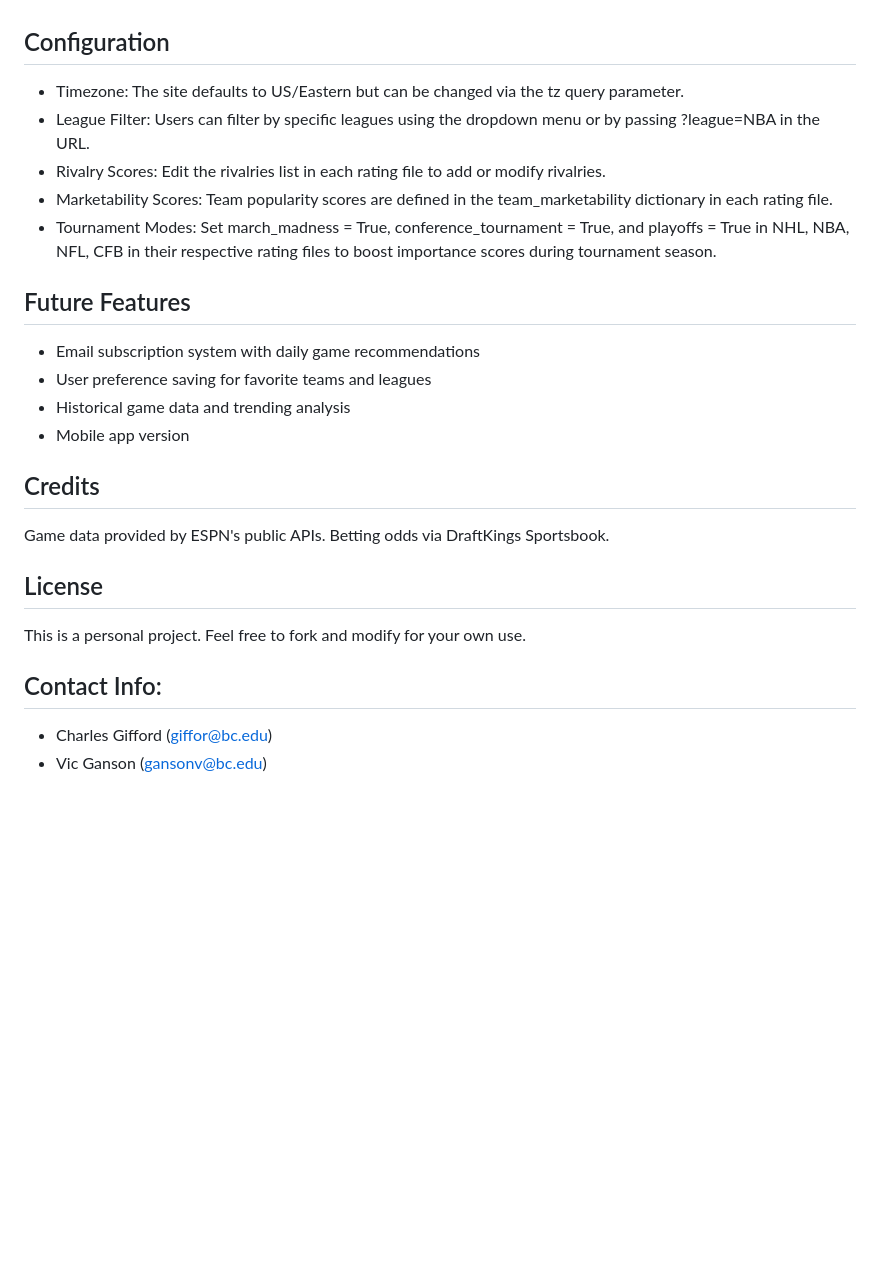
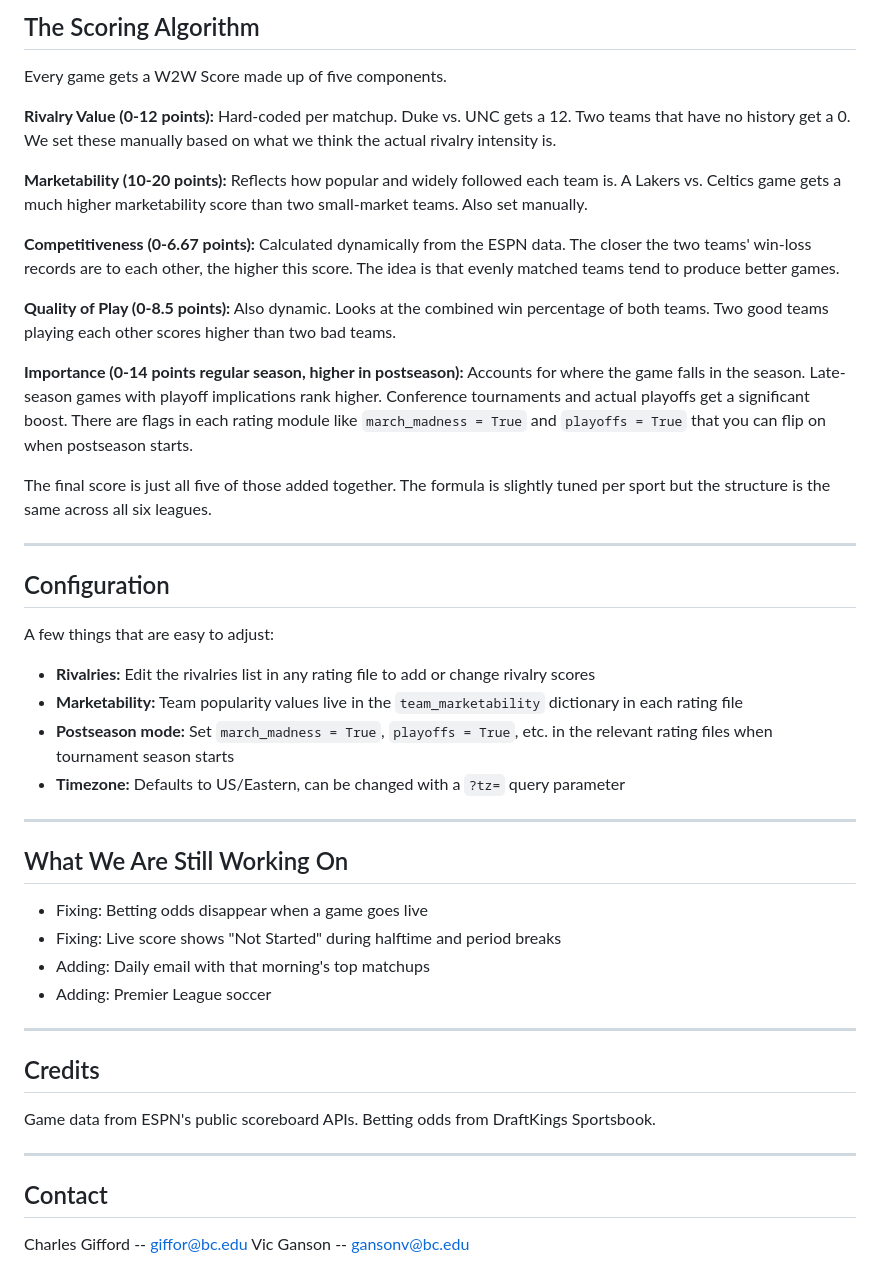
Before and after one commit to ckgifford06/w2wSports, a Markdown page: README.md, the part around one of its changes. Drawn GitHub-style; blank space fills up the shorter version.

```diff
--- a/README.md
+++ b/README.md
@@ -60,27 +57,48 @@ The formula varies slightly by sport but follows the same general structure. Eac
 
+## The Scoring Algorithm
+
+Every game gets a W2W Score made up of five components.
+
+**Rivalry Value (0-12 points):** Hard-coded per matchup. Duke vs. UNC gets a 12. Two teams that have no history get a 0. We set these manually based on what we think the actual rivalry intensity is.
+
+**Marketability (10-20 points):** Reflects how popular and widely followed each team is. A Lakers vs. Celtics game gets a much higher marketability score than two small-market teams. Also set manually.
+
+**Competitiveness (0-6.67 points):** Calculated dynamically from the ESPN data. The closer the two teams' win-loss records are to each other, the higher this score. The idea is that evenly matched teams tend to produce better games.
+
+**Quality of Play (0-8.5 points):** Also dynamic. Looks at the combined win percentage of both teams. Two good teams playing each other scores higher than two bad teams.
+
+**Importance (0-14 points regular season, higher in postseason):** Accounts for where the game falls in the season. Late-season games with playoff implications rank higher. Conference tournaments and actual playoffs get a significant boost. There are flags in each rating module like `march_madness = True` and `playoffs = True` that you can flip on when postseason starts.
+
+The final score is just all five of those added together. The formula is slightly tuned per sport but the structure is the same across all six leagues.
+
+---
 
 ## Configuration
 
-- Timezone: The site defaults to US/Eastern but can be changed via the tz query parameter.
-- League Filter: Users can filter by specific leagues using the dropdown menu or by passing ?league=NBA in the URL.
-- Rivalry Scores: Edit the rivalries list in each rating file to add or modify rivalries.
-- Marketability Scores: Team popularity scores are defined in the team_marketability dictionary in each rating file.
-- Tournament Modes: Set march_madness = True, conference_tournament = True, and playoffs = True in NHL, NBA, NFL, CFB in their respective rating files to boost importance scores during tournament season.
+A few things that are easy to adjust:
 
+- **Rivalries:** Edit the rivalries list in any rating file to add or change rivalry scores
+- **Marketability:** Team popularity values live in the `team_marketability` dictionary in each rating file
+- **Postseason mode:** Set `march_madness = True`, `playoffs = True`, etc. in the relevant rating files when tournament season starts
+- **Timezone:** Defaults to US/Eastern, can be changed with a `?tz=` query parameter
 
-## Future Features
+---
 
-- Email subscription system with daily game recommendations
-- User preference saving for favorite teams and leagues
-- Historical game data and trending analysis
-- Mobile app version
+## What We Are Still Working On
+
+- Fixing: Betting odds disappear when a game goes live
+- Fixing: Live score shows "Not Started" during halftime and period breaks
+- Adding: Daily email with that morning's top matchups
+- Adding: Premier League soccer
+
+---
 
 ## Credits
-Game data provided by ESPN's public APIs. Betting odds via DraftKings Sportsbook.
 
-## License
-This is a personal project. Feel free to fork and modify for your own use.
+Game data from ESPN's public scoreboard APIs. Betting odds from DraftKings Sportsbook.
 
-## Contact Info:
-- Charles Gifford (giffor@bc.edu)
-- Vic Ganson (gansonv@bc.edu)
+---
+
+## Contact
+Charles Gifford -- giffor@bc.edu
+Vic Ganson -- gansonv@bc.edu
```
Also changed, not shown: other parts of README.md (+33 -36 lines).
